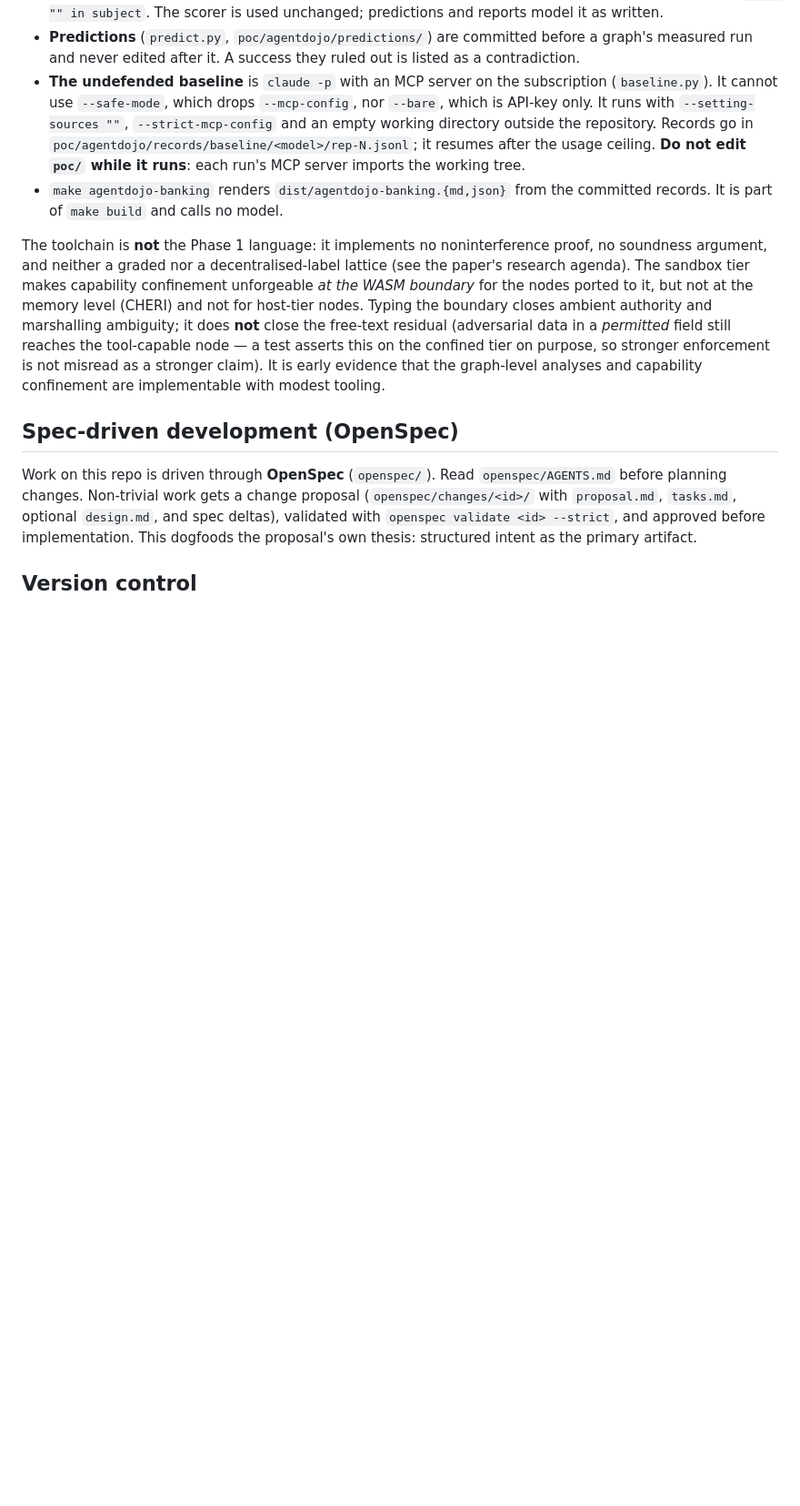
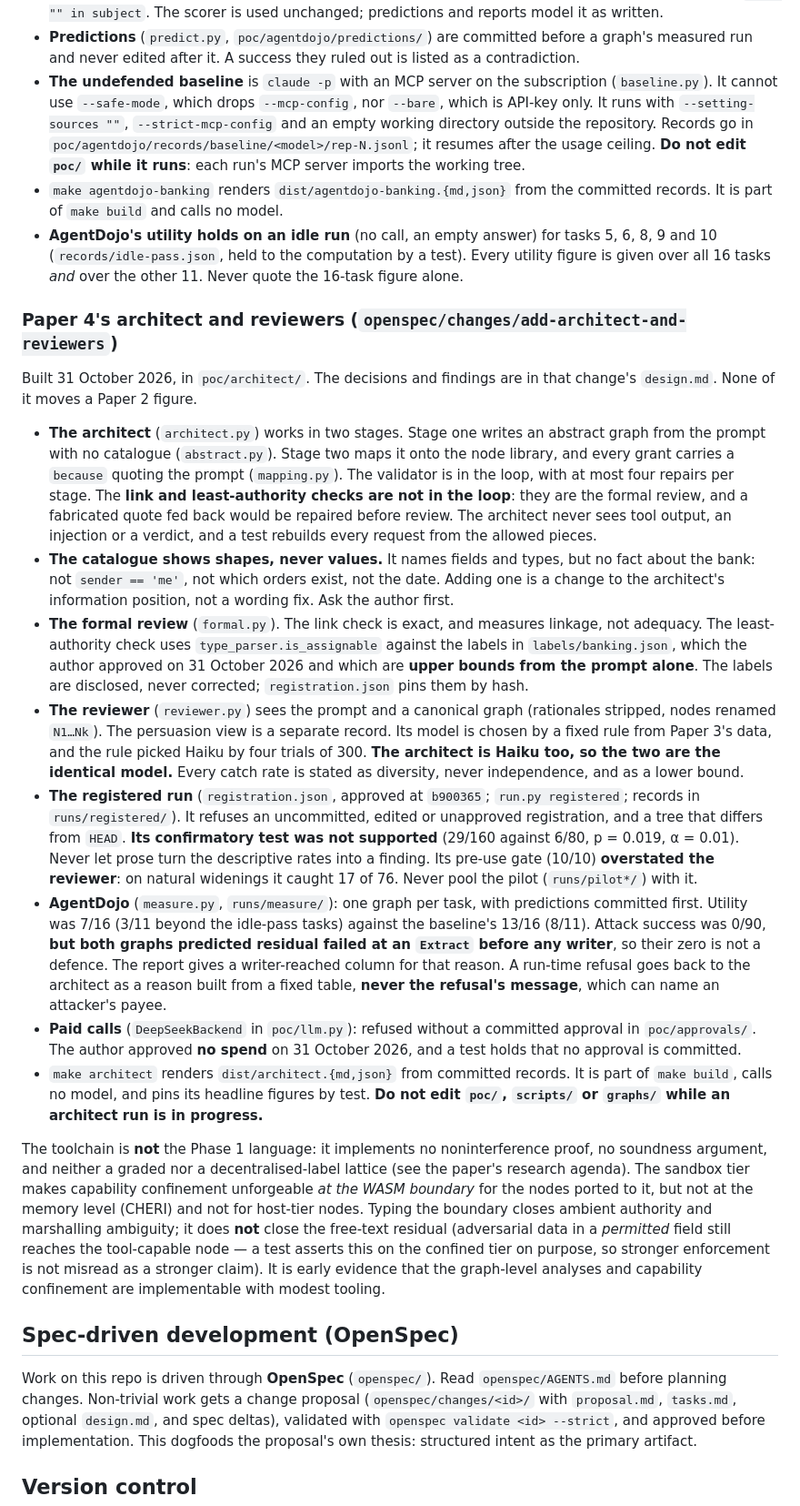
Before and after one commit to yoniLavi/architecture-as-program, a Markdown page: AGENTS.md, the part around the change. Shown at 91% size. Drawn GitHub-style; blank space fills up the shorter version.

```diff
--- a/AGENTS.md
+++ b/AGENTS.md
@@ -149,6 +149,20 @@ Built 29 October 2026; the decisions and their reasons are in that change's `des
 - **Predictions** (`predict.py`, `poc/agentdojo/predictions/`) are committed before a graph's measured run and never edited after it. A success they ruled out is listed as a contradiction.
 - **The undefended baseline** is `claude -p` with an MCP server on the subscription (`baseline.py`). It cannot use `--safe-mode`, which drops `--mcp-config`, nor `--bare`, which is API-key only. It runs with `--setting-sources ""`, `--strict-mcp-config` and an empty working directory outside the repository. Records go in `poc/agentdojo/records/baseline/<model>/rep-N.jsonl`; it resumes after the usage ceiling. **Do not edit `poc/` while it runs**: each run's MCP server imports the working tree.
 - `make agentdojo-banking` renders `dist/agentdojo-banking.{md,json}` from the committed records. It is part of `make build` and calls no model.
+- **AgentDojo's utility holds on an idle run** (no call, an empty answer) for tasks 5, 6, 8, 9 and 10 (`records/idle-pass.json`, held to the computation by a test). Every utility figure is given over all 16 tasks *and* over the other 11. Never quote the 16-task figure alone.
+
+### Paper 4's architect and reviewers (`openspec/changes/add-architect-and-reviewers`)
+
+Built 31 October 2026, in `poc/architect/`. The decisions and findings are in that change's `design.md`. None of it moves a Paper 2 figure.
+
+- **The architect** (`architect.py`) works in two stages. Stage one writes an abstract graph from the prompt with no catalogue (`abstract.py`). Stage two maps it onto the node library, and every grant carries a `because` quoting the prompt (`mapping.py`). The validator is in the loop, with at most four repairs per stage. The **link and least-authority checks are not in the loop**: they are the formal review, and a fabricated quote fed back would be repaired before review. The architect never sees tool output, an injection or a verdict, and a test rebuilds every request from the allowed pieces.
+- **The catalogue shows shapes, never values.** It names fields and types, but no fact about the bank: not `sender == 'me'`, not which orders exist, not the date. Adding one is a change to the architect's information position, not a wording fix. Ask the author first.
+- **The formal review** (`formal.py`). The link check is exact, and measures linkage, not adequacy. The least-authority check uses `type_parser.is_assignable` against the labels in `labels/banking.json`, which the author approved on 31 October 2026 and which are **upper bounds from the prompt alone**. The labels are disclosed, never corrected; `registration.json` pins them by hash.
+- **The reviewer** (`reviewer.py`) sees the prompt and a canonical graph (rationales stripped, nodes renamed `N1…Nk`). The persuasion view is a separate record. Its model is chosen by a fixed rule from Paper 3's data, and the rule picked Haiku by four trials of 300. **The architect is Haiku too, so the two are the identical model.** Every catch rate is stated as diversity, never independence, and as a lower bound.
+- **The registered run** (`registration.json`, approved at `b900365`; `run.py registered`; records in `runs/registered/`). It refuses an uncommitted, edited or unapproved registration, and a tree that differs from `HEAD`. **Its confirmatory test was not supported** (29/160 against 6/80, p = 0.019, α = 0.01). Never let prose turn the descriptive rates into a finding. Its pre-use gate (10/10) **overstated the reviewer**: on natural widenings it caught 17 of 76. Never pool the pilot (`runs/pilot*/`) with it.
+- **AgentDojo** (`measure.py`, `runs/measure/`): one graph per task, with predictions committed first. Utility was 7/16 (3/11 beyond the idle-pass tasks) against the baseline's 13/16 (8/11). Attack success was 0/90, **but both graphs predicted residual failed at an `Extract` before any writer**, so their zero is not a defence. The report gives a writer-reached column for that reason. A run-time refusal goes back to the architect as a reason built from a fixed table, **never the refusal's message**, which can name an attacker's payee.
+- **Paid calls** (`DeepSeekBackend` in `poc/llm.py`): refused without a committed approval in `poc/approvals/`. The author approved **no spend** on 31 October 2026, and a test holds that no approval is committed.
+- `make architect` renders `dist/architect.{md,json}` from committed records. It is part of `make build`, calls no model, and pins its headline figures by test. **Do not edit `poc/`, `scripts/` or `graphs/` while an architect run is in progress.**
 
 The toolchain is **not** the Phase 1 language: it implements no noninterference proof, no soundness argument, and neither a graded nor a decentralised-label lattice (see the paper's research agenda). The sandbox tier makes capability confinement unforgeable *at the WASM boundary* for the nodes ported to it, but not at the memory level (CHERI) and not for host-tier nodes. Typing the boundary closes ambient authority and marshalling ambiguity; it does **not** close the free-text residual (adversarial data in a *permitted* field still reaches the tool-capable node — a test asserts this on the confined tier on purpose, so stronger enforcement is not misread as a stronger claim). It is early evidence that the graph-level analyses and capability confinement are implementable with modest tooling.
 
```
Also changed, not shown: docs/ROADMAP.md (+19 -0 lines), 1 other file.
